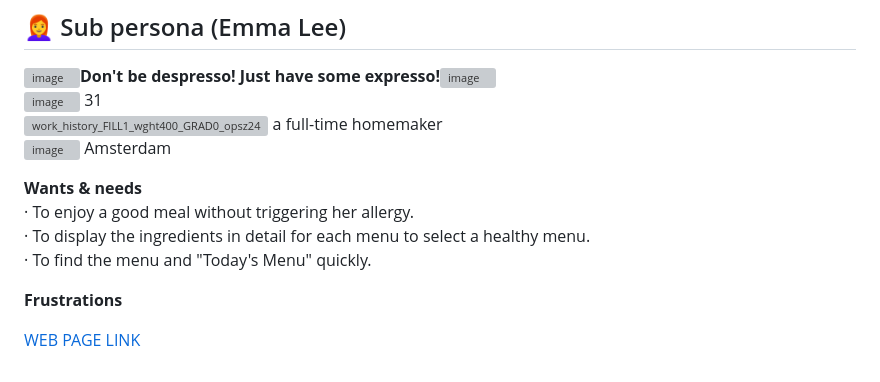
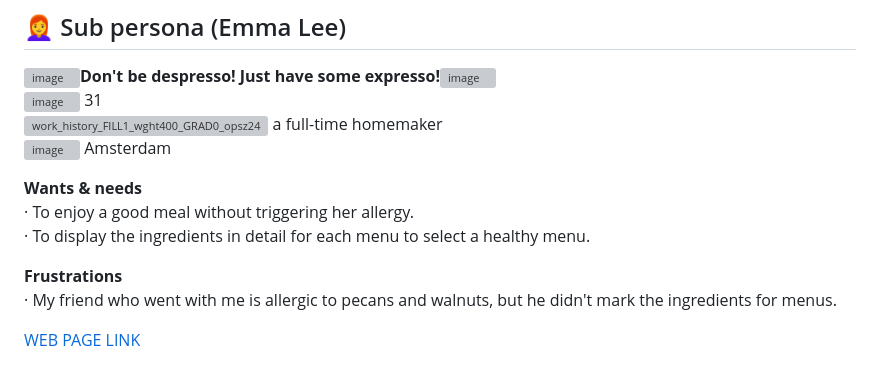
Before and after one commit to songechoi/CoffeeHouse, a Markdown page: README.md, the part around the change. GitHub-like rendering; grey boxes are pictures that could not be loaded.

```diff
--- a/README.md
+++ b/README.md
@@ -42,8 +42,8 @@ After creating a UI/UX Information Architecture through research and analysis, I
 **Wants & needs**<br>
 · To enjoy a good meal without triggering her allergy.<br>
 · To display the ingredients in detail for each menu to select a healthy menu.<br>
-· To find the menu and "Today's Menu" quickly.
 
-**Frustrations**
+**Frustrations**<br>
+· My friend who went with me is allergic to pecans and walnuts, but he didn't mark the ingredients for menus.
 
 [WEB PAGE LINK](https://songechoi.github.io/CoffeeHouse/index.html)
```
